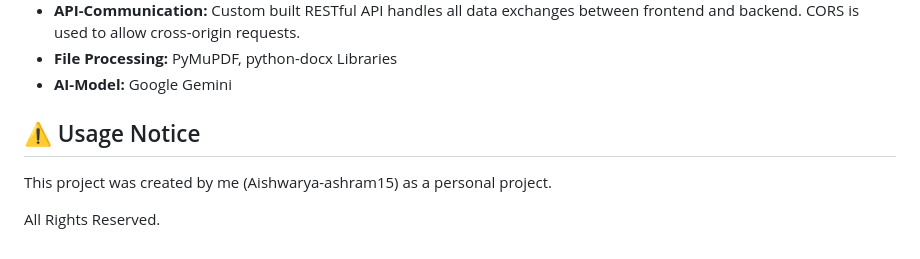
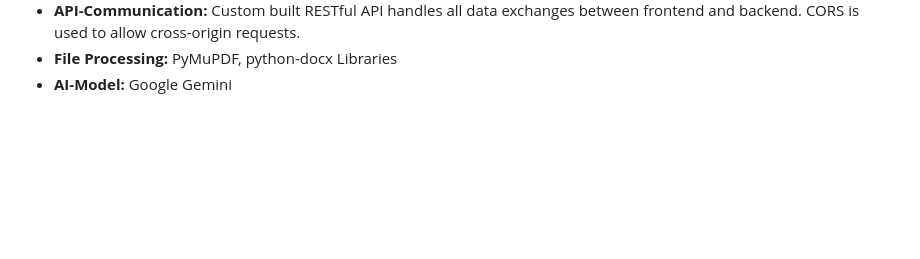
Before and after one commit to ashram15/synopspy, a Markdown page: README.md, the part around the change. Rendered like a GitHub page; blank space fills up the shorter version.

```diff
--- a/README.md
+++ b/README.md
@@ -48,8 +48,3 @@ documents. Some examples of documents SynopSpy helps analyze are legal fine prin
 <strong>The Frontend should now be running on <code>localhost:5173</code> and the backend on <code>localhost:8000</code></strong> -->
 <!-- 4. Access the App
     - Go to browser and access frontend through <code>localhost:5173</code> -->
-
-## ⚠️ Usage Notice
-This project was created by me (Aishwarya-ashram15) as a personal project.
-
-All Rights Reserved.
```
